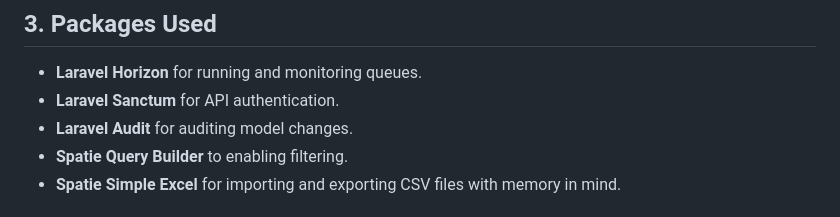
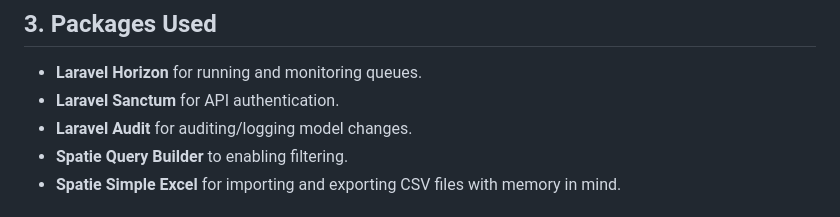
Before and after one commit to ravensborn/hr-management-api, a Markdown page: README.md, the part around the change. Rendered like a GitHub page.

Commit message:
Update README to clarify Laravel Audit functionality

```diff
--- a/README.md
+++ b/README.md
@@ -33,7 +33,7 @@ This project runs on the latest version of PHP 8.4 and is built using the Larave
 ## 3. Packages Used
 - **Laravel Horizon** for running and monitoring queues.
 - **Laravel Sanctum** for API authentication.
-- **Laravel Audit** for auditing model changes.
+- **Laravel Audit** for auditing/logging model changes.
 - **Spatie Query Builder** to enabling filtering.
 - **Spatie Simple Excel** for importing and exporting CSV files with memory in mind.
 
```
